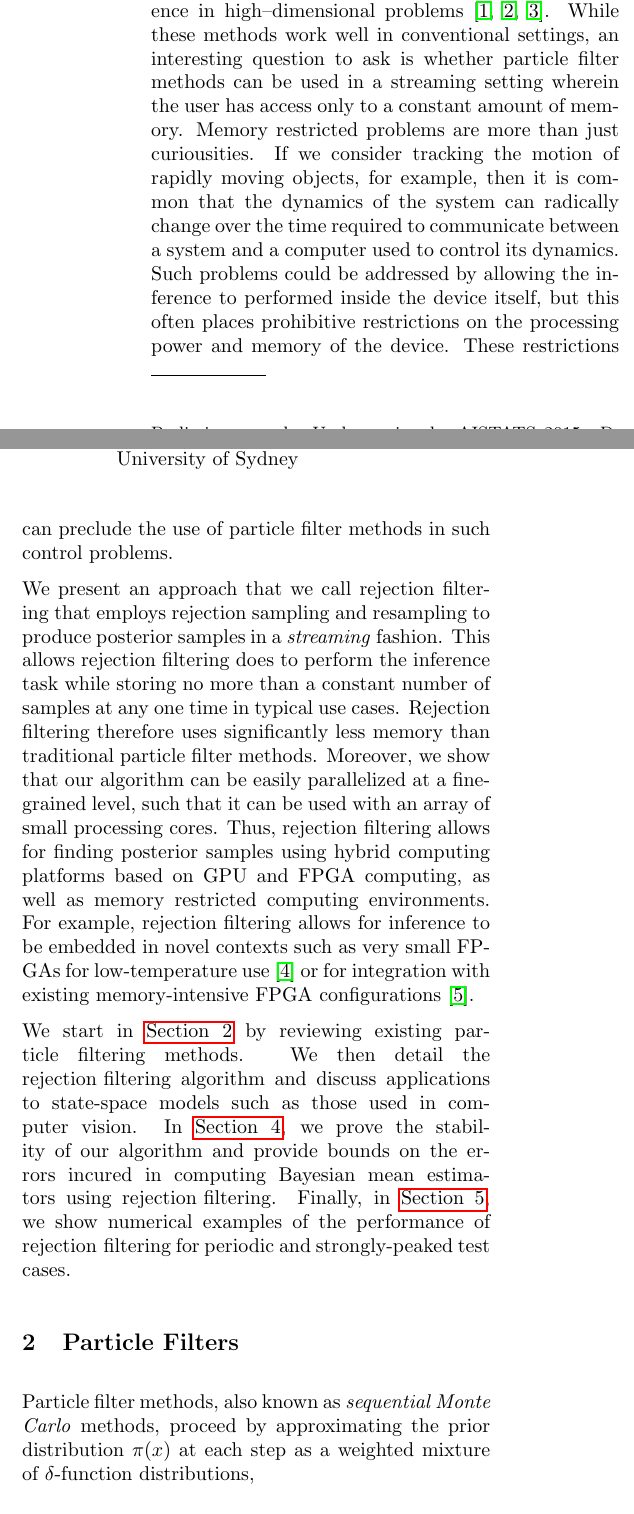
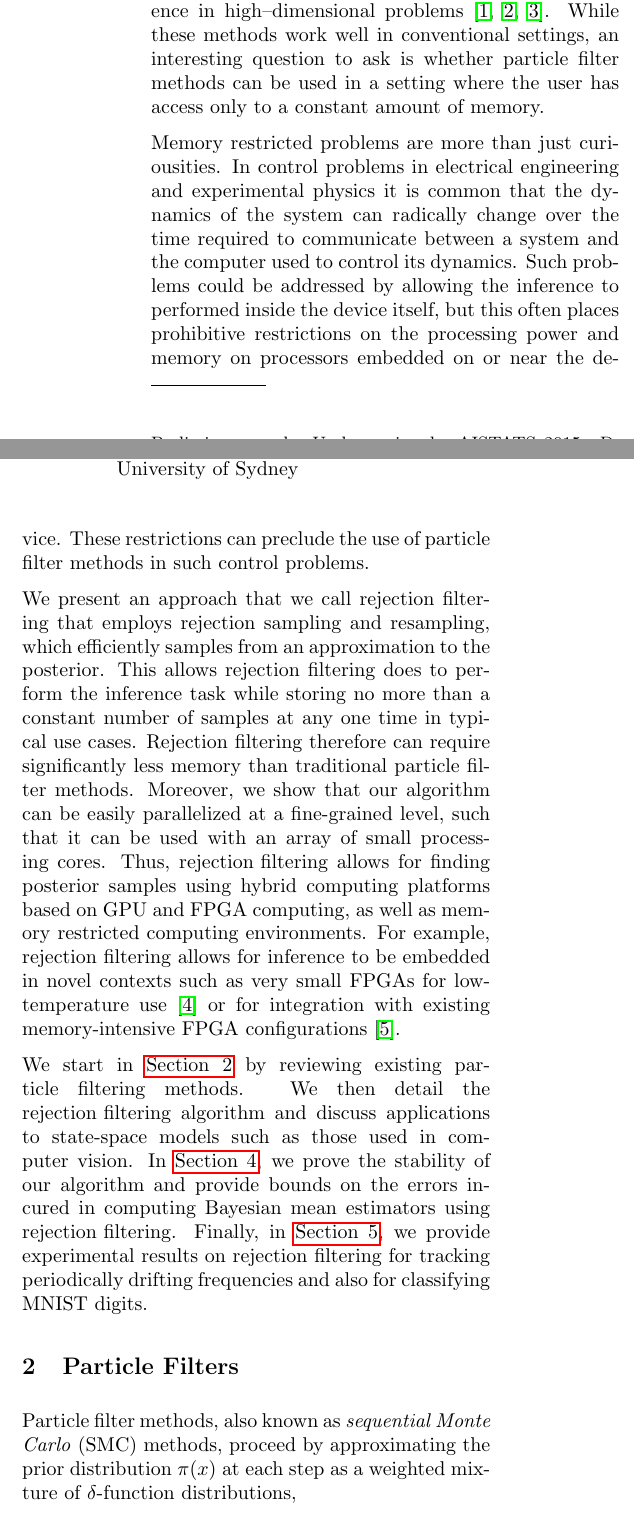
Before and after one commit to nathanwiebe2000/CREJAISTATS, a LaTeX paper (RejS-8.tex): two parts of the columns of page 1 of 12, joined at a grey line, cut so that both start at the same text. Compiled offline with pdfLaTeX.

Commit message:
EVEN MORE CAPS

```diff
--- a/RejS-8.tex
+++ b/RejS-8.tex
@@ -142,17 +142,19 @@ time dependent parameters in online settings and also benchmark its performance
 %=====================================================================
 Particle filters have become an indispensable tool for model selection, object tracking
 and statistical inference in high--dimensional problems~\cite{doucet2000sequential,del2012adaptive,van2000unscented}.  While these methods work well in conventional settings,
-an interesting question to ask is whether particle filter methods can be used in a streaming setting wherein the
-user has access only to a constant amount of memory.  Memory restricted problems are more than just curiousities.  If we
-consider tracking the motion of rapidly moving objects, for example, then it is common that the dynamics of
+an interesting question to ask is whether particle filter methods can be used in a setting where the
+user has access only to a constant amount of memory.
+
+Memory restricted problems are more than just curiousities.  In control problems
+in electrical engineering and experimental physics it is common that the dynamics of
 the system can radically change over the time required to communicate between a system
-and a computer used to control its dynamics.  Such problems could be addressed by allowing the inference to performed inside
-the device itself, but this often places prohibitive restrictions on the processing power and memory of the
+and the computer used to control its dynamics.  Such problems could be addressed by allowing the inference to performed inside
+the device itself, but this often places prohibitive restrictions on the processing power and memory on processors embedded on or near the
 device.  These restrictions can preclude the use of particle filter methods in such control problems.
 
-We present an approach that we call rejection filtering that employs rejection sampling and resampling to produce posterior samples in a
-\emph{streaming} fashion. This allows rejection filtering does to perform the inference task while storing no more
-than a constant number of samples at any one time in typical use cases.  Rejection filtering therefore uses significantly
+We present an approach that we call rejection filtering that employs rejection sampling and resampling, which efficiently samples from
+an approximation to the posterior. This allows rejection filtering does to perform the inference task while storing no more
+than a constant number of samples at any one time in typical use cases.  Rejection filtering therefore can require significantly
 less memory than traditional particle filter methods. Moreover, we show that our algorithm can be
 easily parallelized at a fine-grained level, such that it can be used with an
 array of small processing cores. Thus, \CRej~allows for finding posterior
@@ -177,15 +179,15 @@ then detail the \CRej~algorithm and discuss applications to state-space models
 such as those used in computer vision. In \sec{error-analysis}, we prove the
 stability of our algorithm and provide bounds on the errors incured in
 computing Bayesian mean estimators using \CRej. Finally, in \sec{numerical-experiments},
-we show numerical examples of the performance of \CRej~for periodic and
-strongly-peaked test cases.
+we provide experimental results on rejection filtering for tracking periodically drifting frequencies and
+also for classifying MNIST digits.
 
 %=============================================================================
 \section{Particle Filters}
 \label{sec:smc}
 %=============================================================================
 
-Particle filter methods, also known as \emph{sequential Monte Carlo} methods, proceed
+Particle filter methods, also known as \emph{sequential Monte Carlo} (SMC) methods, proceed
 by approximating the prior distribution $\pi(x)$ at each step as a weighted
 mixture of $\delta$-function distributions,
 \begin{equation}
```
Also changed, not shown: RejS-8.tex (2 more changed lines).
